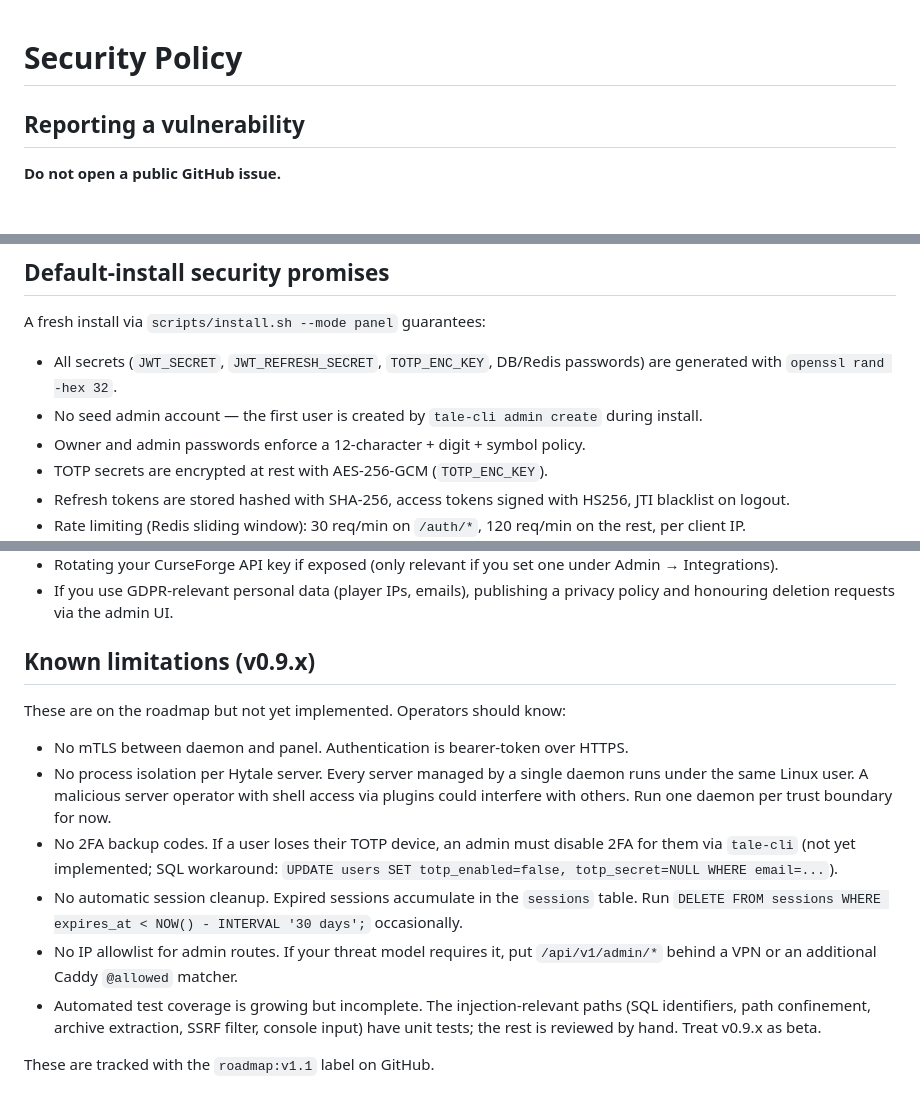
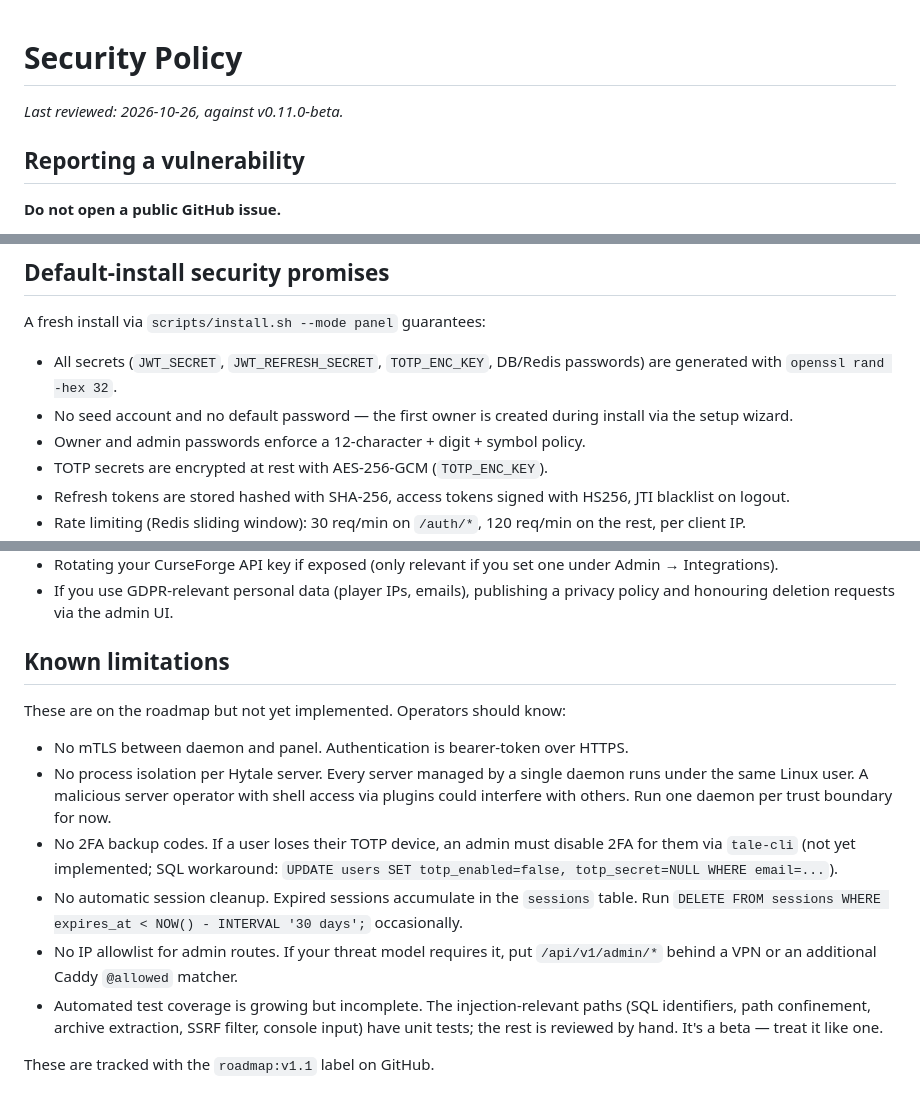
Before and after one commit to BitaceS/talepanel, a Markdown page: SECURITY.md, 3 parts joined by grey strips. GitHub-like rendering.

Commit message:
docs(security): refresh SECURITY.md for v0.11.0-beta
Add a "last reviewed" date, correct owner creation to the setup wizard
(tale-cli admin create is the dev-only path), and drop the stale v0.9.x
labels. Facts reconciled with the current security model.

```diff
--- a/SECURITY.md
+++ b/SECURITY.md
@@ -1,4 +1,6 @@
 # Security Policy
+
+_Last reviewed: 2026-10-26, against v0.11.0-beta._
 
 ## Reporting a vulnerability
 
@@ -29,7 +31,7 @@ Older minor versions do **not** receive backports unless the vulnerability is cr
 A fresh install via `scripts/install.sh --mode panel` guarantees:
 
 - All secrets (`JWT_SECRET`, `JWT_REFRESH_SECRET`, `TOTP_ENC_KEY`, DB/Redis passwords) are generated with `openssl rand -hex 32`.
-- No seed admin account — the first user is created by `tale-cli admin create` during install.
+- No seed account and no default password — the first owner is created during install via the setup wizard.
 - Owner and admin passwords enforce a 12-character + digit + symbol policy.
 - TOTP secrets are encrypted at rest with AES-256-GCM (`TOTP_ENC_KEY`).
 - Refresh tokens are stored hashed with SHA-256, access tokens signed with HS256, JTI blacklist on logout.
@@ -49,7 +51,7 @@ The installer cannot enforce what is outside its reach. As the operator, you are
 - Rotating your CurseForge API key if exposed (only relevant if you set one under Admin → Integrations).
 - If you use GDPR-relevant personal data (player IPs, emails), publishing a privacy policy and honouring deletion requests via the admin UI.
 
-## Known limitations (v0.9.x)
+## Known limitations
 
 These are on the roadmap but not yet implemented. Operators should know:
 
@@ -58,6 +60,6 @@ These are on the roadmap but not yet implemented. Operators should know:
 - No 2FA backup codes. If a user loses their TOTP device, an admin must disable 2FA for them via `tale-cli` (not yet implemented; SQL workaround: `UPDATE users SET totp_enabled=false, totp_secret=NULL WHERE email=...`).
 - No automatic session cleanup. Expired sessions accumulate in the `sessions` table. Run `DELETE FROM sessions WHERE expires_at < NOW() - INTERVAL '30 days';` occasionally.
 - No IP allowlist for admin routes. If your threat model requires it, put `/api/v1/admin/*` behind a VPN or an additional Caddy `@allowed` matcher.
-- Automated test coverage is growing but incomplete. The injection-relevant paths (SQL identifiers, path confinement, archive extraction, SSRF filter, console input) have unit tests; the rest is reviewed by hand. Treat v0.9.x as beta.
+- Automated test coverage is growing but incomplete. The injection-relevant paths (SQL identifiers, path confinement, archive extraction, SSRF filter, console input) have unit tests; the rest is reviewed by hand. It's a beta — treat it like one.
 
 These are tracked with the `roadmap:v1.1` label on GitHub.
```
